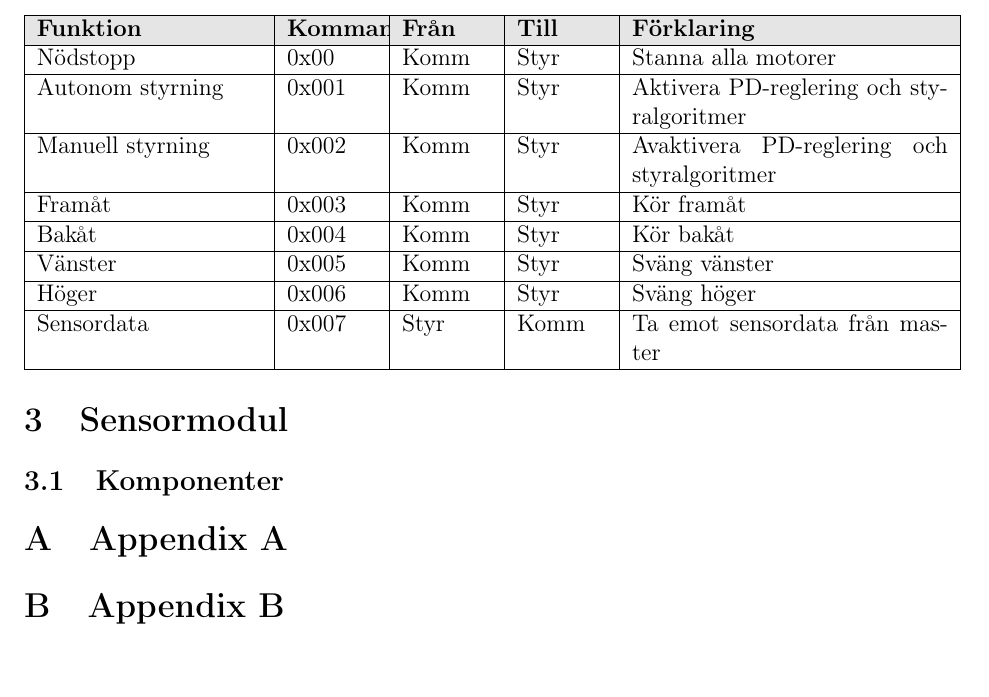
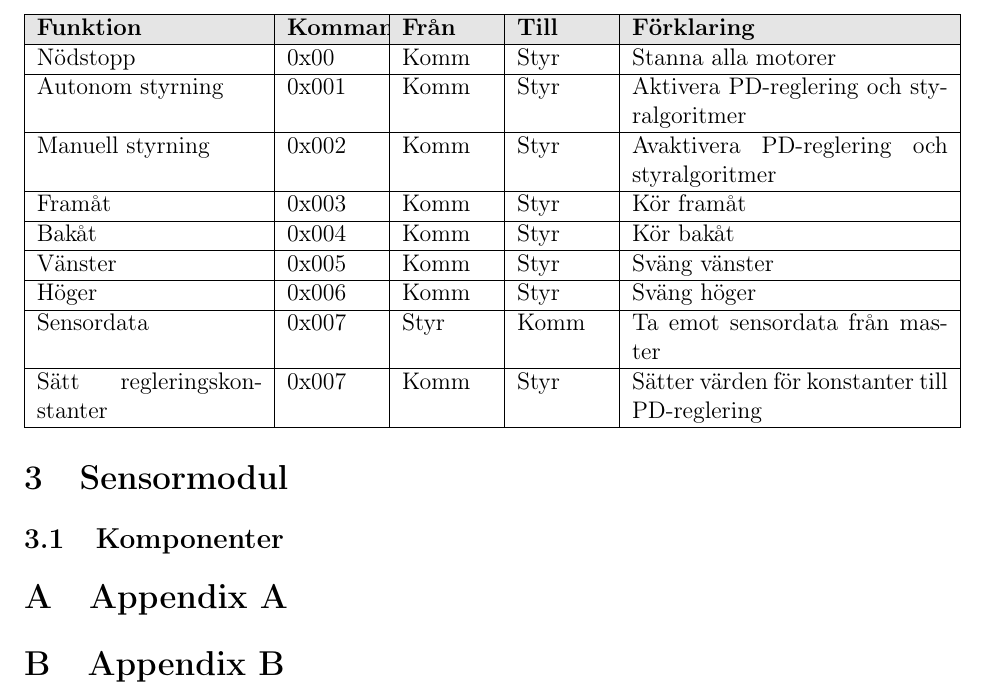
Before and after one commit to hansfilipelo/Kandidadprojekt, a LaTeX document (Designspec/Designspec.tex): part of page 16 of 16 before the commit and part of page 17 of 17 after it, cut so that both start at the same text. Compiled offline with pdfLaTeX.

Commit message:
Tabell och skit

```diff
--- a/Designspec/Designspec.tex
+++ b/Designspec/Designspec.tex
@@ -386,6 +387,7 @@ $e = e_d + e_p$
 	Vänster & 0x005 & Komm & Styr & Sväng vänster \\ \hline
 	Höger & 0x006 & Komm & Styr & Sväng höger \\ \hline
 	Sensordata & 0x007 & Styr & Komm & Ta emot sensordata från master \\ \hline
+	Sätt regleringskonstanter & 0x007 & Komm & Styr & Sätter värden för konstanter till PD-reglering \\ \hline
 \end{tabular}
 
 %-----------------------------------------------------------------
```
Also changed, not shown: Designspec/Designspec.tex (1 more changed lines).
